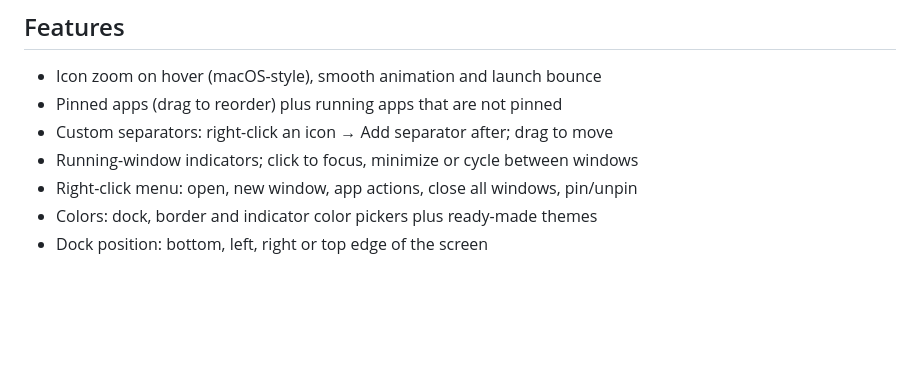
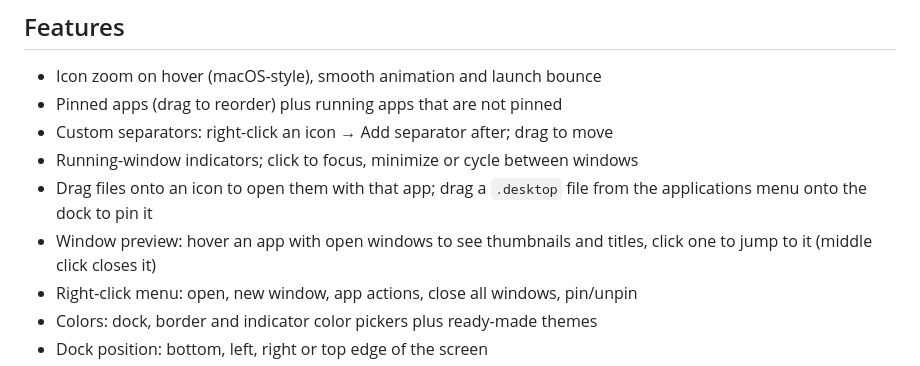
Before and after one commit to zapovedniktutka/nidock, a Markdown page: README.md, the part around one of its changes. Rendered like a GitHub page; blank space fills up the shorter version.

Commit message:
Add dock position, file drop on icons and window preview

```diff
--- a/README.md
+++ b/README.md
@@ -27,6 +31,8 @@ Windows under the dock and above the dock (setting "Windows do not go under the
 - Pinned apps (drag to reorder) plus running apps that are not pinned
 - Custom separators: right-click an icon → Add separator after; drag to move
 - Running-window indicators; click to focus, minimize or cycle between windows
+- Drag files onto an icon to open them with that app; drag a `.desktop` file from the applications menu onto the dock to pin it
+- Window preview: hover an app with open windows to see thumbnails and titles, click one to jump to it (middle click closes it)
 - Right-click menu: open, new window, app actions, close all windows, pin/unpin
 - Colors: dock, border and indicator color pickers plus ready-made themes
 - Dock position: bottom, left, right or top edge of the screen
```
Also changed, not shown: other parts of README.md (+4 -0 lines), README.sr.md (+6 -0 lines), screenshots/nidock-menu.png (added), 3 other files.
